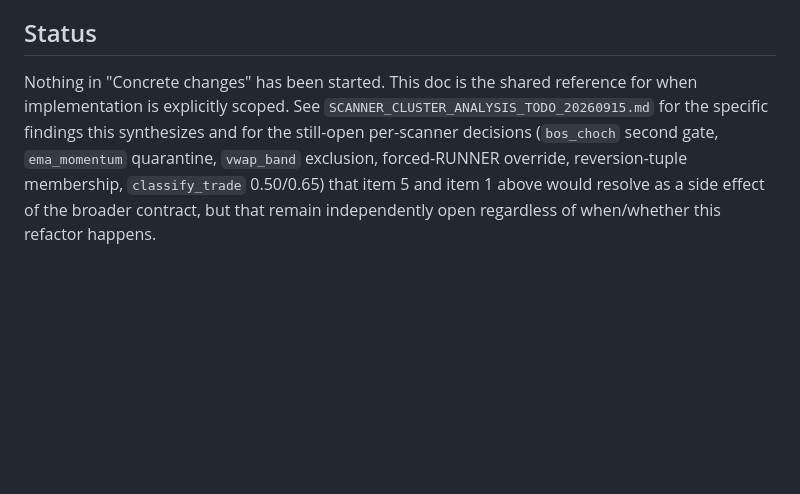
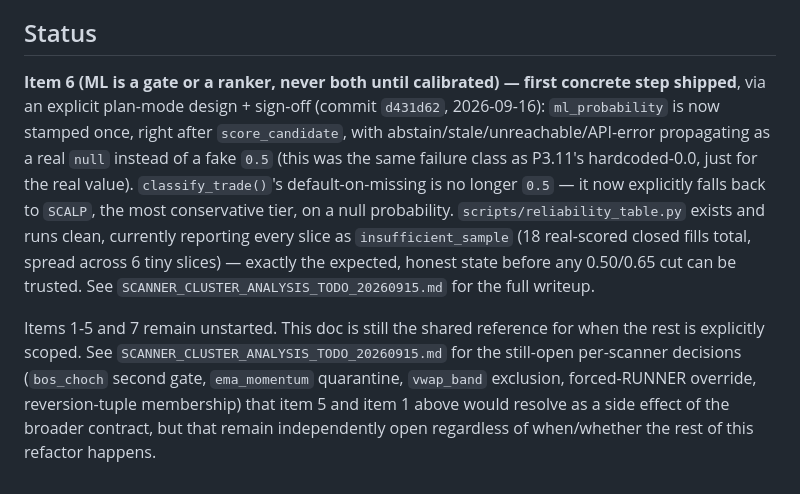
Before and after one commit to vikkl1990/VNEdge_QuantTrade, a Markdown page: docs/PIPELINE_ARCHITECTURE_TARGET_20260916.md, the part around the change. Rendered like a GitHub page; blank space fills up the shorter version.

```diff
--- a/docs/PIPELINE_ARCHITECTURE_TARGET_20260916.md
+++ b/docs/PIPELINE_ARCHITECTURE_TARGET_20260916.md
@@ -65,4 +65,6 @@ Fourteen scanners can stay exactly as they are. Three clusters emit candidates;
 
 ## Status
 
-Nothing in "Concrete changes" has been started. This doc is the shared reference for when implementation is explicitly scoped. See `SCANNER_CLUSTER_ANALYSIS_TODO_20260915.md` for the specific findings this synthesizes and for the still-open per-scanner decisions (`bos_choch` second gate, `ema_momentum` quarantine, `vwap_band` exclusion, forced-RUNNER override, reversion-tuple membership, `classify_trade` 0.50/0.65) that item 5 and item 1 above would resolve as a side effect of the broader contract, but that remain independently open regardless of when/whether this refactor happens.
+**Item 6 (ML is a gate or a ranker, never both until calibrated) — first concrete step shipped**, via an explicit plan-mode design + sign-off (commit `d431d62`, 2026-09-16): `ml_probability` is now stamped once, right after `score_candidate`, with abstain/stale/unreachable/API-error propagating as a real `null` instead of a fake `0.5` (this was the same failure class as P3.11's hardcoded-0.0, just for the real value). `classify_trade()`'s default-on-missing is no longer `0.5` — it now explicitly falls back to `SCALP`, the most conservative tier, on a null probability. `scripts/reliability_table.py` exists and runs clean, currently reporting every slice as `insufficient_sample` (18 real-scored closed fills total, spread across 6 tiny slices) — exactly the expected, honest state before any 0.50/0.65 cut can be trusted. See `SCANNER_CLUSTER_ANALYSIS_TODO_20260915.md` for the full writeup.
+
+Items 1-5 and 7 remain unstarted. This doc is still the shared reference for when the rest is explicitly scoped. See `SCANNER_CLUSTER_ANALYSIS_TODO_20260915.md` for the still-open per-scanner decisions (`bos_choch` second gate, `ema_momentum` quarantine, `vwap_band` exclusion, forced-RUNNER override, reversion-tuple membership) that item 5 and item 1 above would resolve as a side effect of the broader contract, but that remain independently open regardless of when/whether the rest of this refactor happens.
```
Also changed, not shown: docs/SCANNER_CLUSTER_ANALYSIS_TODO_20260915.md (+5 -1 lines).
